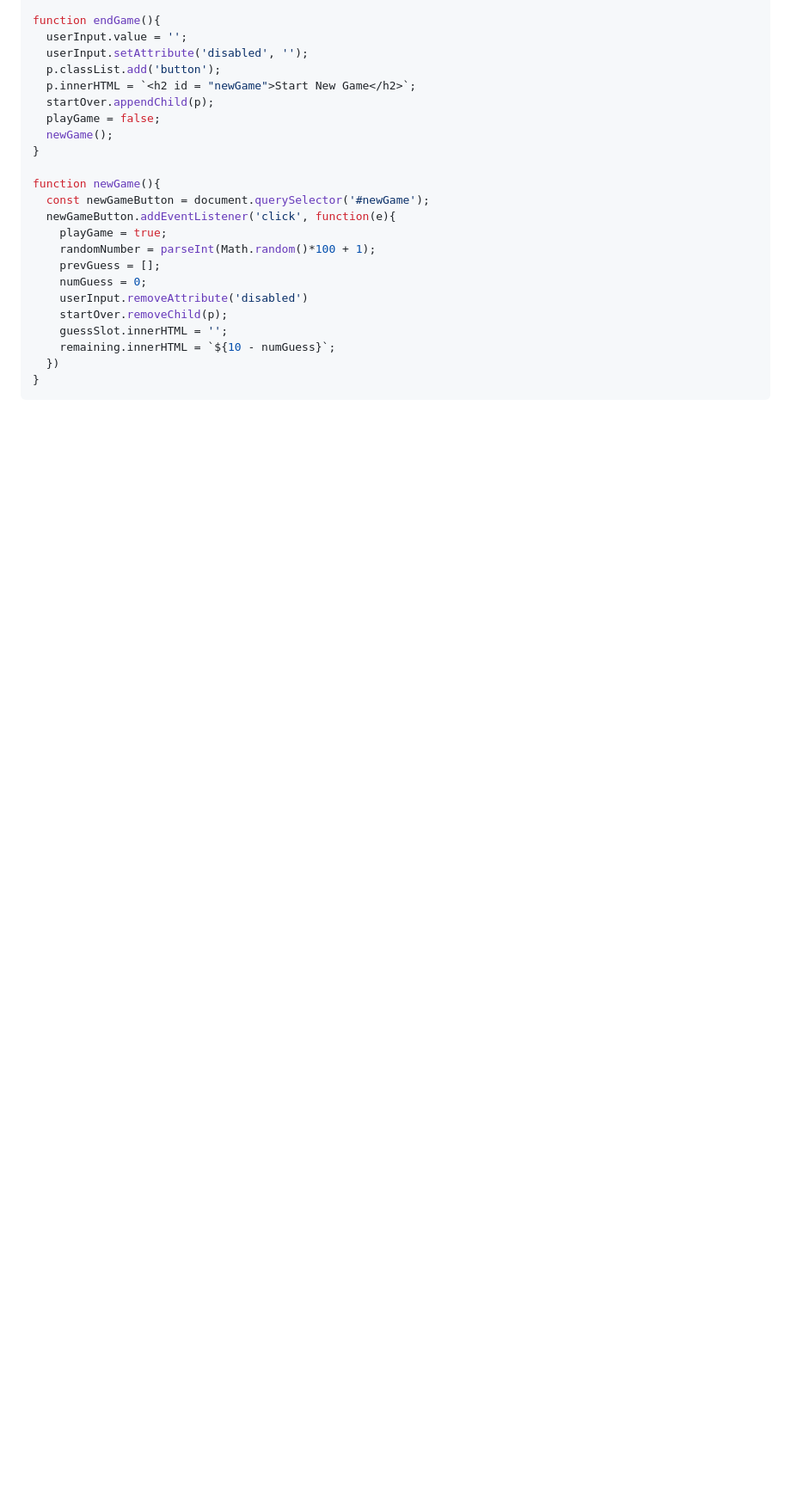
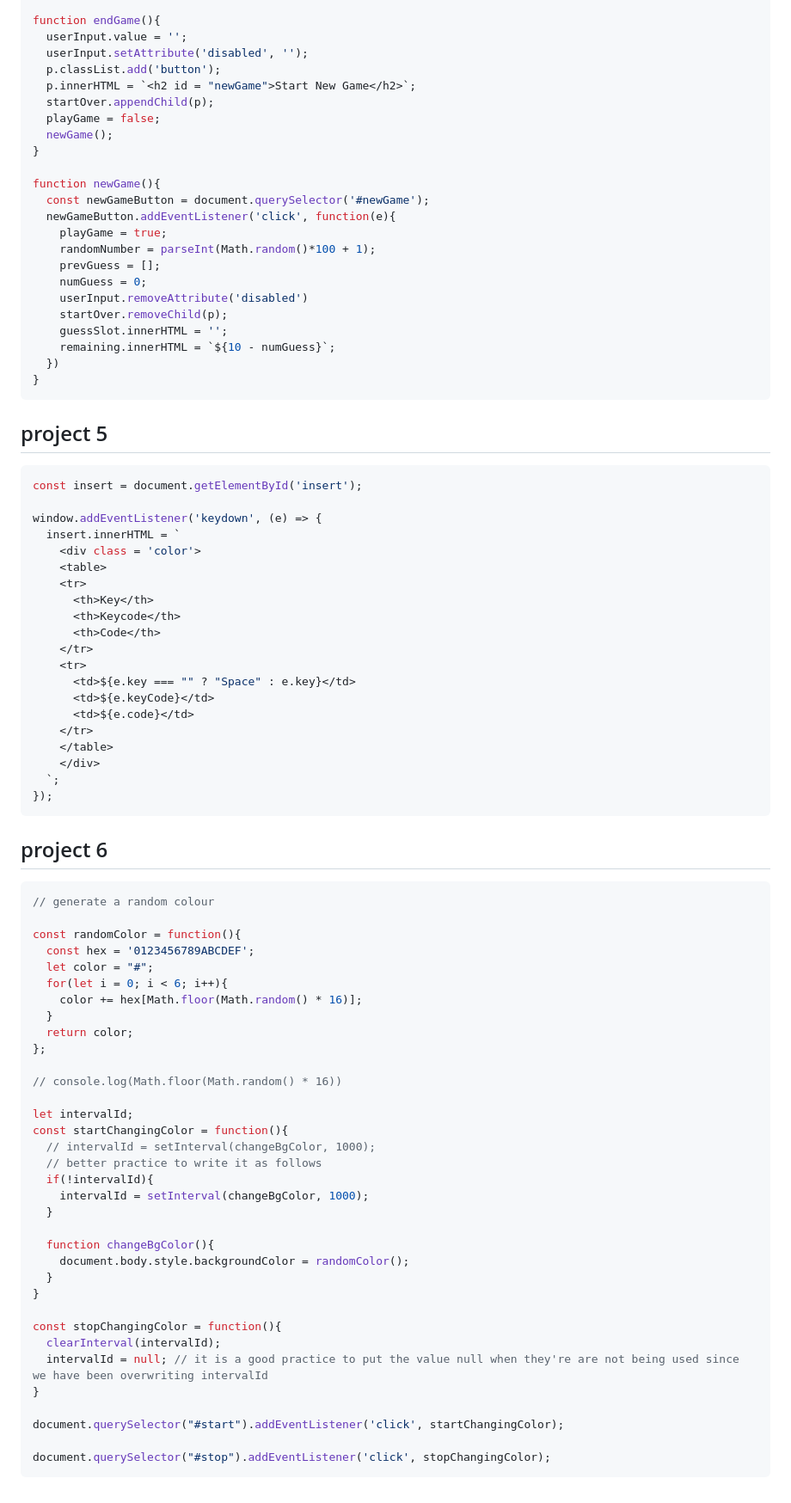
Before and after one commit to srishtiv03/js-learning, a Markdown page: 07_projects/projectsset1.md, the part around the change. Shown: that part at 86% size. Rendered like a GitHub page; blank space fills up the shorter version.

Commit message:
projects

````diff
--- a/07_projects/projectsset1.md
+++ b/07_projects/projectsset1.md
@@ -181,3 +181,67 @@ function newGame(){
   })
 }
 ```
+
+## project 5
+
+``` javascript
+const insert = document.getElementById('insert');
+
+window.addEventListener('keydown', (e) => {
+  insert.innerHTML = `
+    <div class = 'color'>
+    <table>
+    <tr>
+      <th>Key</th>
+      <th>Keycode</th>
+      <th>Code</th>
+    </tr>
+    <tr>
+      <td>${e.key === "" ? "Space" : e.key}</td>
+      <td>${e.keyCode}</td>
+      <td>${e.code}</td>
+    </tr>
+    </table>
+    </div>
+  `;
+});
+```
+
+## project 6
+
+``` javascript
+// generate a random colour
+
+const randomColor = function(){
+  const hex = '0123456789ABCDEF';
+  let color = "#";
+  for(let i = 0; i < 6; i++){
+    color += hex[Math.floor(Math.random() * 16)];
+  }
+  return color;
+};
+
+// console.log(Math.floor(Math.random() * 16))
+
+let intervalId;
+const startChangingColor = function(){
+  // intervalId = setInterval(changeBgColor, 1000);
+  // better practice to write it as follows
+  if(!intervalId){
+    intervalId = setInterval(changeBgColor, 1000);
+  }
+
+  function changeBgColor(){
+    document.body.style.backgroundColor = randomColor();
+  }
+}
+
+const stopChangingColor = function(){
+  clearInterval(intervalId);
+  intervalId = null; // it is a good practice to put the value null when they're are not being used since we have been overwriting intervalId
+}
+
+document.querySelector("#start").addEventListener('click', startChangingColor);
+
+document.querySelector("#stop").addEventListener('click', stopChangingColor);
+```
````
